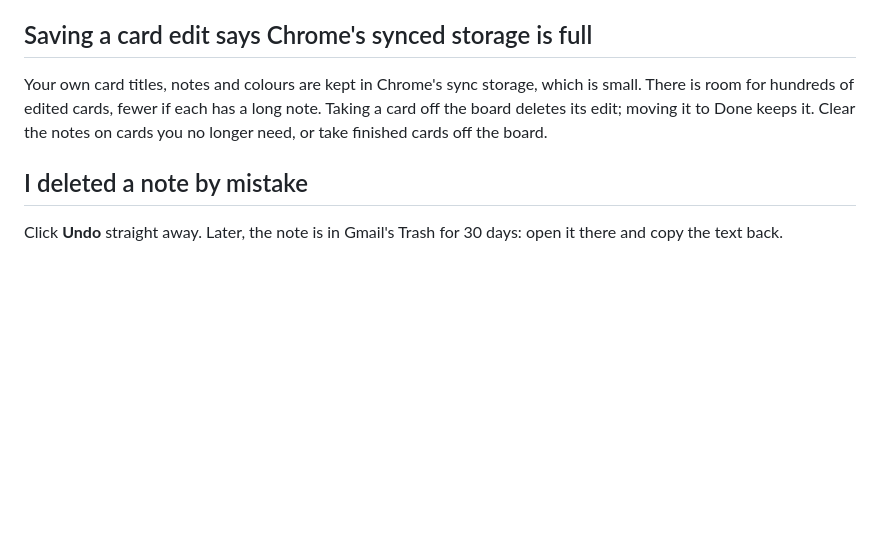
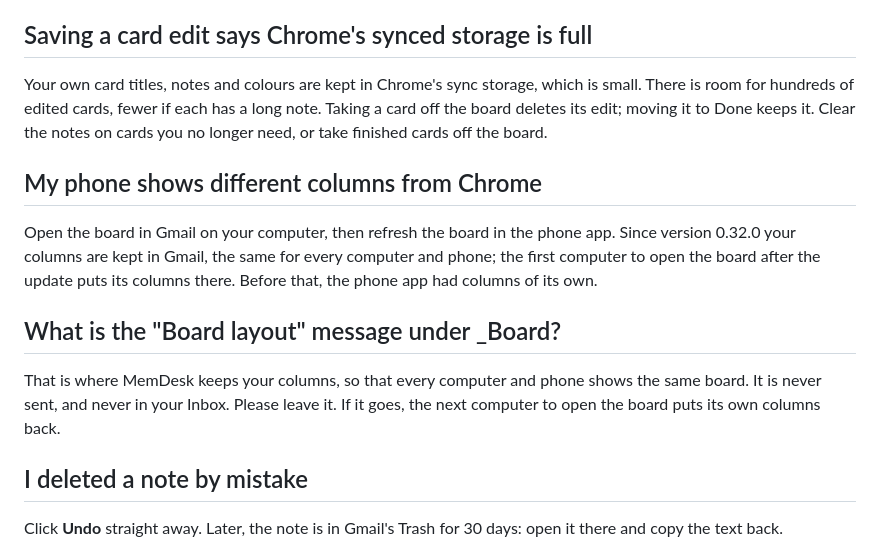
Before and after one commit to michaelbeijer/MemDesk, a Markdown page: docs/questions.md, the part around the change. Drawn GitHub-style; blank space fills up the shorter version.

```diff
--- a/docs/questions.md
+++ b/docs/questions.md
@@ -77,6 +77,21 @@ has a long note. Taking a card off the board deletes its edit; moving it to
 Done keeps it. Clear the notes on cards you no longer need, or take
 finished cards off the board.
 
+## My phone shows different columns from Chrome
+
+Open the board in Gmail on your computer, then refresh the board in the
+phone app. Since version 0.32.0 your columns are kept in Gmail, the same for
+every computer and phone; the first computer to open the board after the
+update puts its columns there. Before that, the phone app had columns of its
+own.
+
+## What is the "Board layout" message under _Board?
+
+That is where MemDesk keeps your columns, so that every computer and phone
+shows the same board. It is never sent, and never in your Inbox. Please
+leave it. If it goes, the next computer to open the board puts its own
+columns back.
+
 ## I deleted a note by mistake
 
 Click **Undo** straight away. Later, the note is in Gmail's Trash for 30
```
Also changed, not shown: docs/board.md (+11 -10 lines), docs/phone-app.md (+2 -2 lines).
